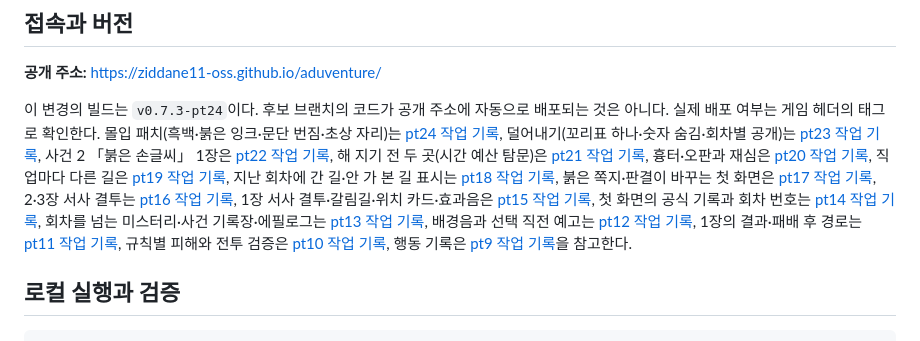
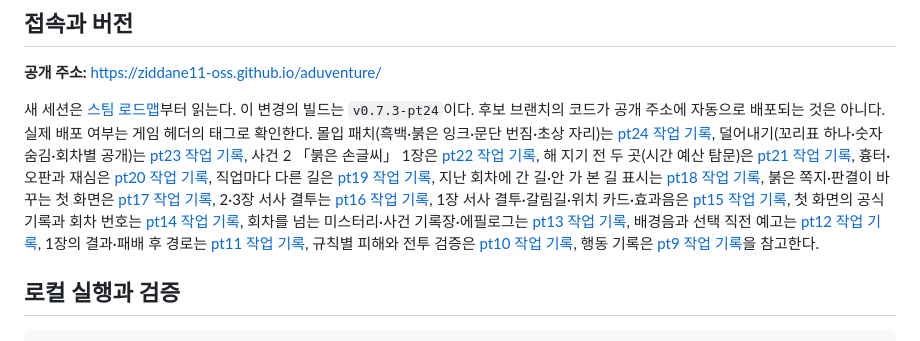
Before and after one commit to ziddane11-oss/aduventure, a Markdown page: README.md, the part around the change. Drawn GitHub-style.

```diff
--- a/README.md
+++ b/README.md
@@ -6,7 +6,7 @@
 
 **공개 주소:** https://ziddane11-oss.github.io/aduventure/
 
-이 변경의 빌드는 `v0.7.3-pt24`이다. 후보 브랜치의 코드가 공개 주소에 자동으로 배포되는 것은 아니다. 실제 배포 여부는 게임 헤더의 태그로 확인한다. 몰입 패치(흑백·붉은 잉크·문단 번짐·초상 자리)는 [pt24 작업 기록](docs/playtest-pt24.md), 덜어내기(꼬리표 하나·숫자 숨김·회차별 공개)는 [pt23 작업 기록](docs/playtest-pt23.md), 사건 2 「붉은 손글씨」 1장은 [pt22 작업 기록](docs/playtest-pt22.md), 해 지기 전 두 곳(시간 예산 탐문)은 [pt21 작업 기록](docs/playtest-pt21.md), 흉터·오판과 재심은 [pt20 작업 기록](docs/playtest-pt20.md), 직업마다 다른 길은 [pt19 작업 기록](docs/playtest-pt19.md), 지난 회차에 간 길·안 가 본 길 표시는 [pt18 작업 기록](docs/playtest-pt18.md), 붉은 쪽지·판결이 바꾸는 첫 화면은 [pt17 작업 기록](docs/playtest-pt17.md), 2·3장 서사 결투는 [pt16 작업 기록](docs/playtest-pt16.md), 1장 서사 결투·갈림길·위치 카드·효과음은 [pt15 작업 기록](docs/playtest-pt15.md), 첫 화면의 공식 기록과 회차 번호는 [pt14 작업 기록](docs/playtest-pt14.md), 회차를 넘는 미스터리·사건 기록장·에필로그는 [pt13 작업 기록](docs/playtest-pt13.md), 배경음과 선택 직전 예고는 [pt12 작업 기록](docs/playtest-pt12.md), 1장의 결과·패배 후 경로는 [pt11 작업 기록](docs/playtest-pt11.md), 규칙별 피해와 전투 검증은 [pt10 작업 기록](docs/playtest-pt10.md), 행동 기록은 [pt9 작업 기록](docs/playtest-pt9.md)을 참고한다.
+새 세션은 [스팀 로드맵](docs/roadmap-steam.md)부터 읽는다. 이 변경의 빌드는 `v0.7.3-pt24`이다. 후보 브랜치의 코드가 공개 주소에 자동으로 배포되는 것은 아니다. 실제 배포 여부는 게임 헤더의 태그로 확인한다. 몰입 패치(흑백·붉은 잉크·문단 번짐·초상 자리)는 [pt24 작업 기록](docs/playtest-pt24.md), 덜어내기(꼬리표 하나·숫자 숨김·회차별 공개)는 [pt23 작업 기록](docs/playtest-pt23.md), 사건 2 「붉은 손글씨」 1장은 [pt22 작업 기록](docs/playtest-pt22.md), 해 지기 전 두 곳(시간 예산 탐문)은 [pt21 작업 기록](docs/playtest-pt21.md), 흉터·오판과 재심은 [pt20 작업 기록](docs/playtest-pt20.md), 직업마다 다른 길은 [pt19 작업 기록](docs/playtest-pt19.md), 지난 회차에 간 길·안 가 본 길 표시는 [pt18 작업 기록](docs/playtest-pt18.md), 붉은 쪽지·판결이 바꾸는 첫 화면은 [pt17 작업 기록](docs/playtest-pt17.md), 2·3장 서사 결투는 [pt16 작업 기록](docs/playtest-pt16.md), 1장 서사 결투·갈림길·위치 카드·효과음은 [pt15 작업 기록](docs/playtest-pt15.md), 첫 화면의 공식 기록과 회차 번호는 [pt14 작업 기록](docs/playtest-pt14.md), 회차를 넘는 미스터리·사건 기록장·에필로그는 [pt13 작업 기록](docs/playtest-pt13.md), 배경음과 선택 직전 예고는 [pt12 작업 기록](docs/playtest-pt12.md), 1장의 결과·패배 후 경로는 [pt11 작업 기록](docs/playtest-pt11.md), 규칙별 피해와 전투 검증은 [pt10 작업 기록](docs/playtest-pt10.md), 행동 기록은 [pt9 작업 기록](docs/playtest-pt9.md)을 참고한다.
 
 ## 로컬 실행과 검증
 
```
Also changed, not shown: docs/roadmap-steam.md (added, +33 -0 lines).
